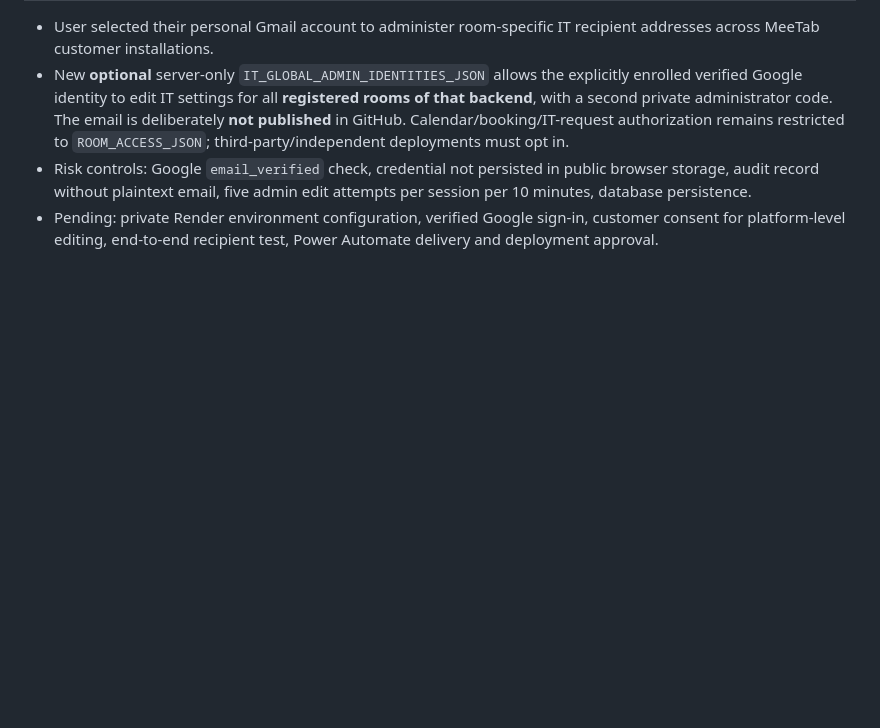
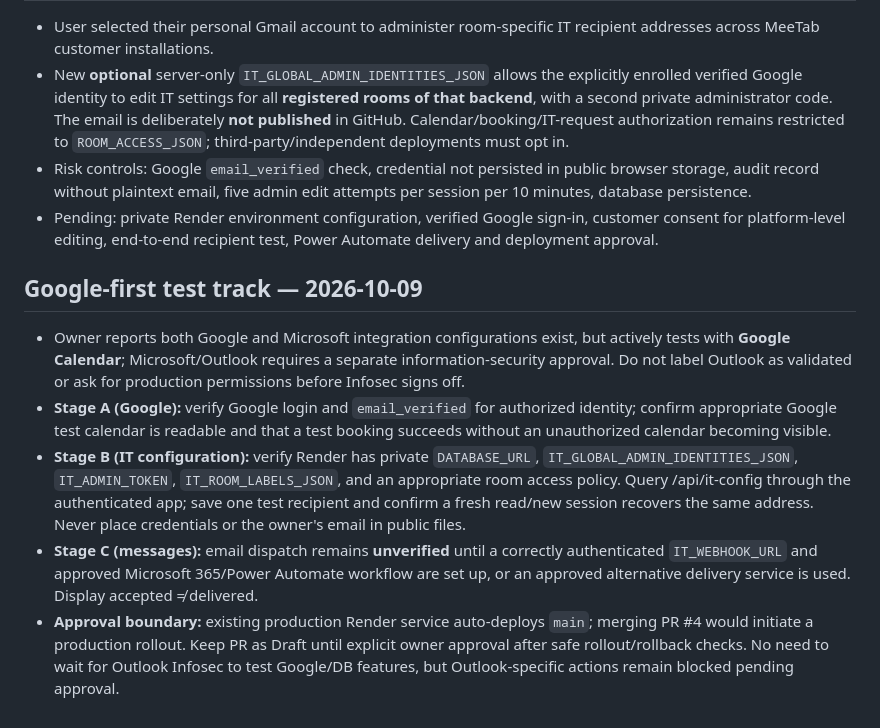
Before and after one commit to GiorgiGiorgadze18/MeeTab1.1, a Markdown page: PROJECT-OPERATIONS.md, the part around the change. Rendered like a GitHub page; blank space fills up the shorter version.

Commit message:
Document Google-first testing and Outlook infosec approval gate

```diff
--- a/PROJECT-OPERATIONS.md
+++ b/PROJECT-OPERATIONS.md
@@ -47,3 +47,10 @@ Work in feature branches, test locally and in CI, open a PR; **no direct main/pr
 - New **optional** server-only `IT_GLOBAL_ADMIN_IDENTITIES_JSON` allows the explicitly enrolled verified Google identity to edit IT settings for all **registered rooms of that backend**, with a second private administrator code. The email is deliberately **not published** in GitHub. Calendar/booking/IT-request authorization remains restricted to `ROOM_ACCESS_JSON`; third-party/independent deployments must opt in.
 - Risk controls: Google `email_verified` check, credential not persisted in public browser storage, audit record without plaintext email, five admin edit attempts per session per 10 minutes, database persistence.
 - Pending: private Render environment configuration, verified Google sign-in, customer consent for platform-level editing, end-to-end recipient test, Power Automate delivery and deployment approval.
+
+## Google-first test track — 2026-10-09
+- Owner reports both Google and Microsoft integration configurations exist, but actively tests with **Google Calendar**; Microsoft/Outlook requires a separate information-security approval. Do not label Outlook as validated or ask for production permissions before Infosec signs off.
+- **Stage A (Google):** verify Google login and `email_verified` for authorized identity; confirm appropriate Google test calendar is readable and that a test booking succeeds without an unauthorized calendar becoming visible.
+- **Stage B (IT configuration):** verify Render has private `DATABASE_URL`, `IT_GLOBAL_ADMIN_IDENTITIES_JSON`, `IT_ADMIN_TOKEN`, `IT_ROOM_LABELS_JSON`, and an appropriate room access policy. Query /api/it-config through the authenticated app; save one test recipient and confirm a fresh read/new session recovers the same address. Never place credentials or the owner's email in public files.
+- **Stage C (messages):** email dispatch remains **unverified** until a correctly authenticated `IT_WEBHOOK_URL` and approved Microsoft 365/Power Automate workflow are set up, or an approved alternative delivery service is used. Display accepted ≠ delivered.
+- **Approval boundary:** existing production Render service auto-deploys `main`; merging PR #4 would initiate a production rollout. Keep PR as Draft until explicit owner approval after safe rollout/rollback checks. No need to wait for Outlook Infosec to test Google/DB features, but Outlook-specific actions remain blocked pending approval.
```
